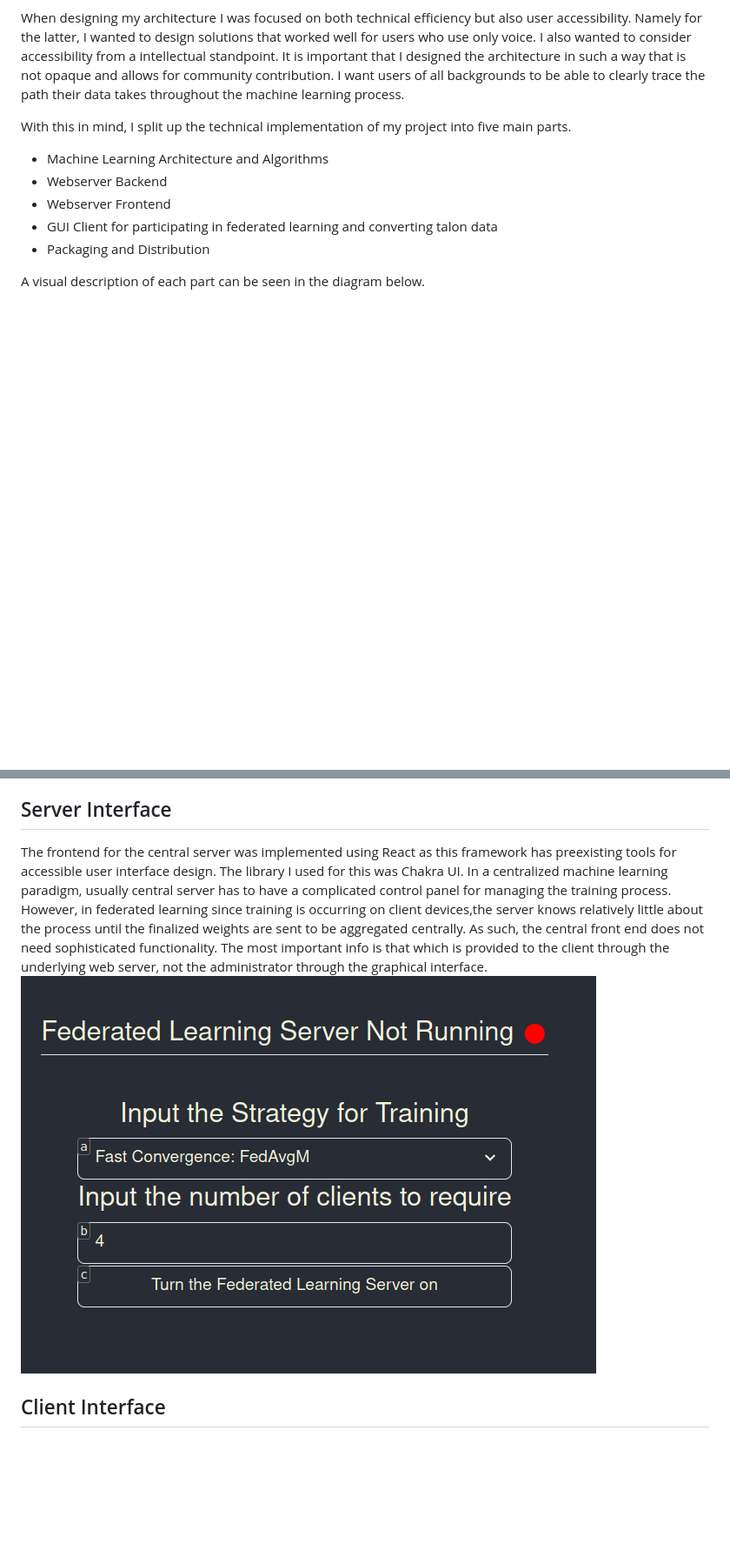
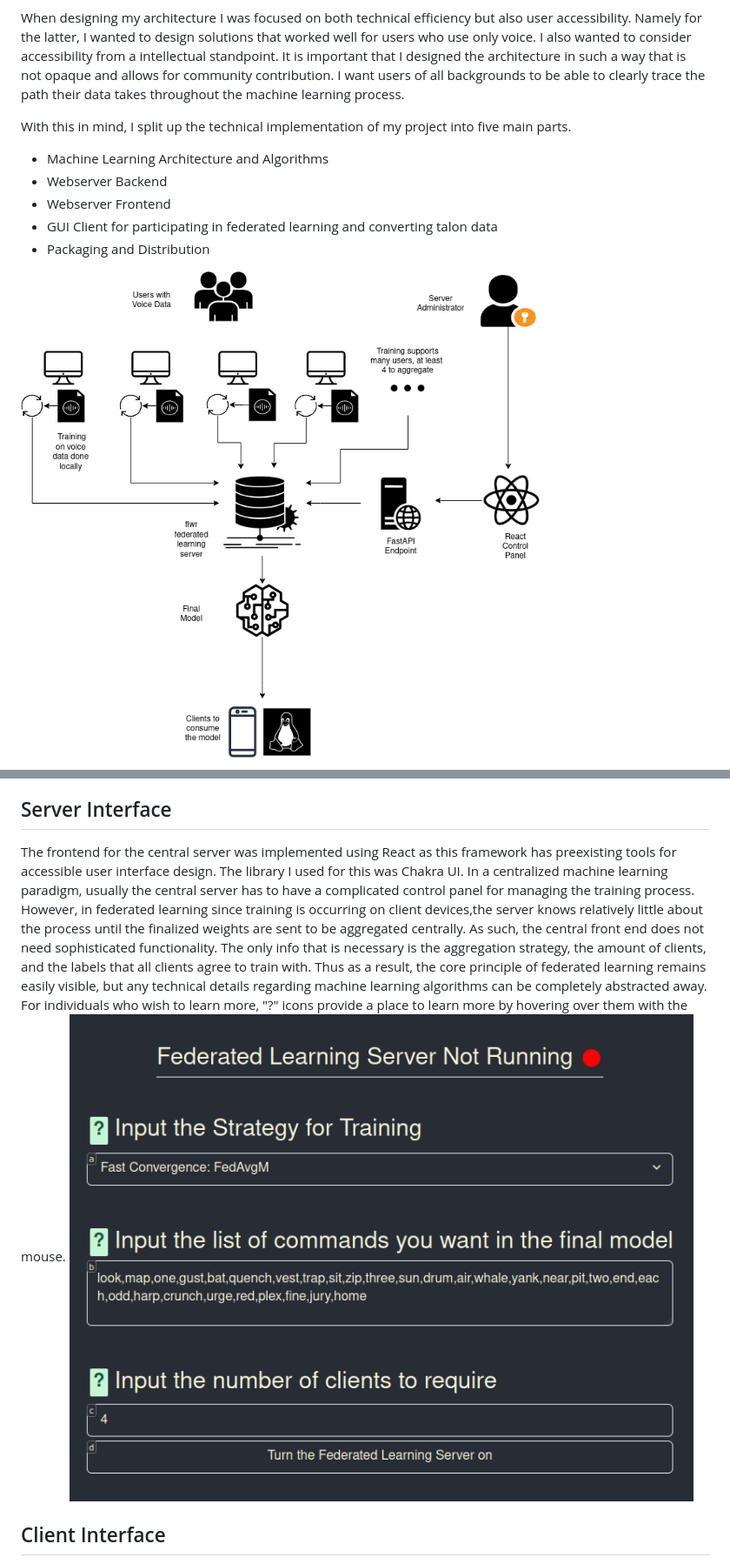
Before and after one commit to C-Loftus/Princeton-Thesis, a Markdown page: doc/main.md, 2 parts joined by grey strips. Shown: that part at 87% size. Drawn GitHub-style; pictures changed too: doc/assets/diagram.png (added), doc/assets/frontend.png; blank space fills up the shorter version.

Commit message:
new diagram

```diff
--- a/doc/main.md
+++ b/doc/main.md
@@ -138,5 +162,5 @@ With this in mind, I split up the technical implementation of my project into fi
 - GUI Client for participating in federated learning and converting talon data
 - Packaging and Distribution
 
-A visual description of each part can be seen in the diagram below.
+![A visual representation of my federated learning system](assets/diagram.png)
 
@@ -312,8 +295,10 @@ As such, federated learning is a technique that should not be abstracted away fu
 
 ## Server Interface
 
-The frontend for the central server was implemented using React as this framework has preexisting tools for accessible user interface design. The library I used for this was Chakra UI. In a centralized machine learning paradigm, usually central server has to have a complicated control panel for managing the training process. However, in federated learning since training is occurring on client devices,the server knows relatively little about the process until the finalized weights are sent to be aggregated centrally. As such, the central front end does not need sophisticated functionality. The most important info is that which is provided to the client through the underlying web server, not the administrator through the graphical interface.
-![The web interface as it appears before training.  Note the small "hats" over each web element which allow for voice based interaction without the keyboard.](assets/frontend.png)
+The frontend for the central server was implemented using React as this framework has preexisting tools for accessible user interface design. The library I used for this was Chakra UI. In a centralized machine learning paradigm, usually the central server has to have a complicated control panel for managing the training process. However, in federated learning since training is occurring on client devices,the server knows relatively little about the process until the finalized weights are sent to be aggregated centrally. As such, the central front end does not need sophisticated functionality. The only info that is necessary is the aggregation strategy, the amount of clients, and the labels that all clients agree to train with. Thus as a result, the core principle of federated learning remains easily visible, but any technical details regarding machine learning algorithms can be completely abstracted away. For individuals who wish to learn more, "?" icons provide a place to learn more by hovering over them with the mouse.
+![The web interface as it appears before training.](assets/frontend.png)
+
+<!-- NOTE: TODO:  make this image smaller to try and make it valid right now you can't see any comments blow it -->
 
 ## Client Interface
 
```
Also changed, not shown: other parts of doc/main.md (+63 -80 lines), 6 other files.
